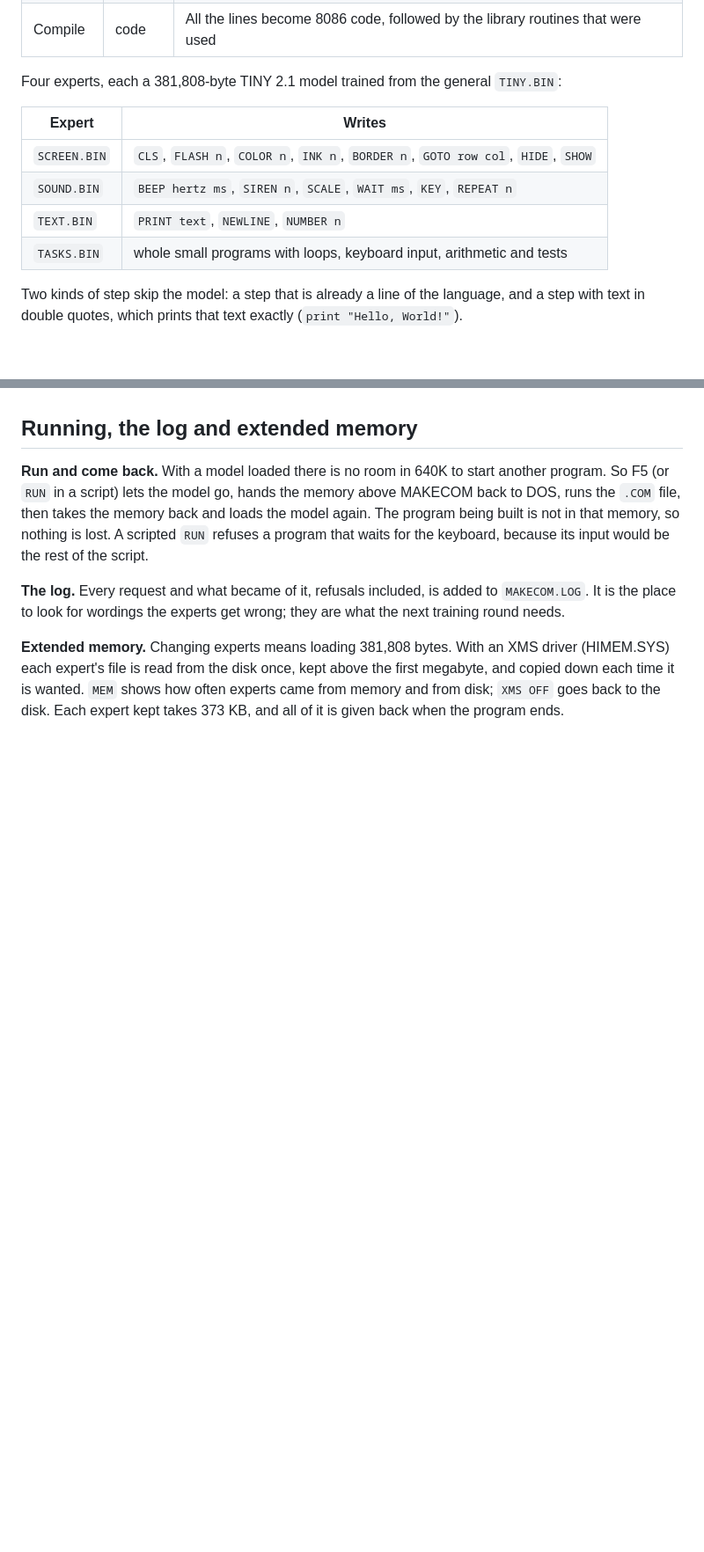
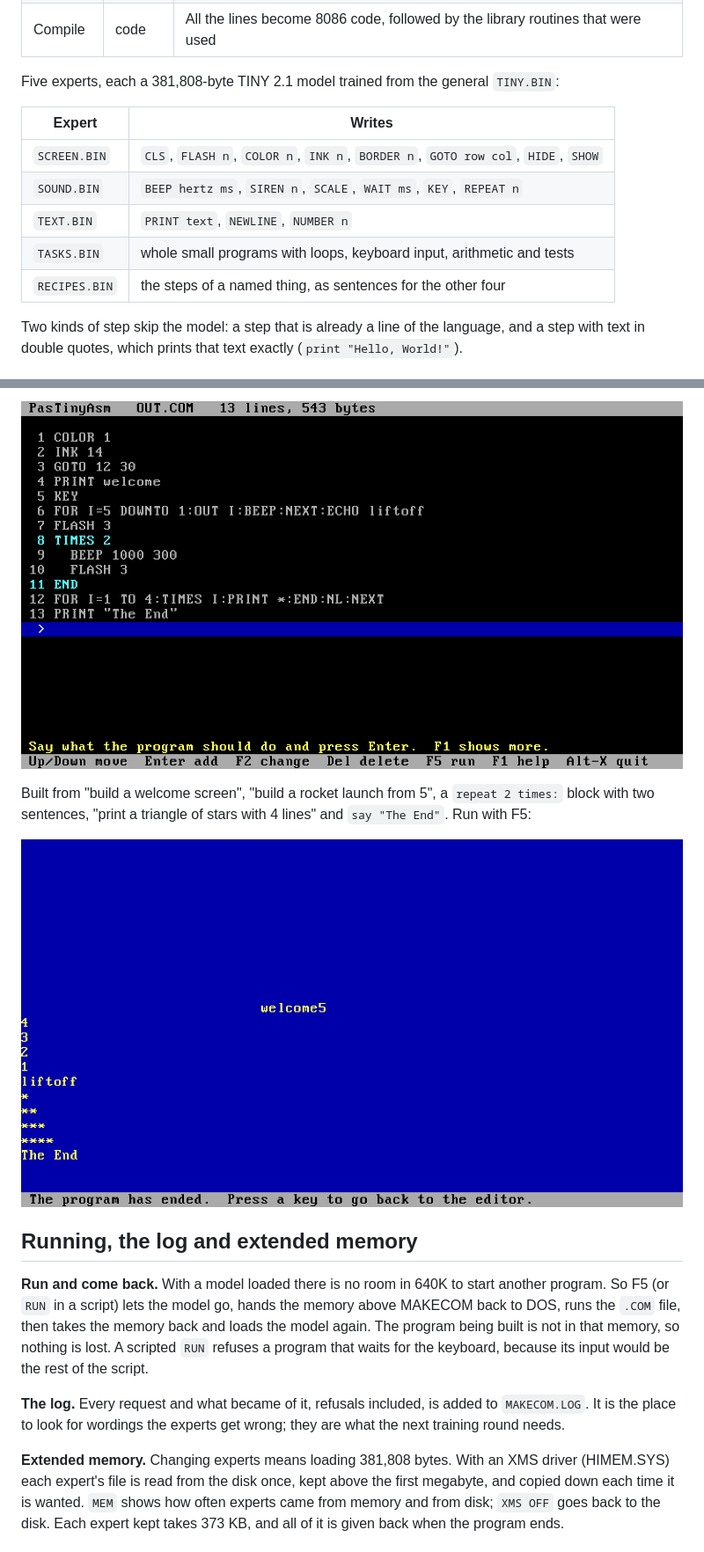
Before and after one commit to FMXExpress/PasTiny, a Markdown page: PasTinyAsm/README.md, 2 parts joined by grey strips. Shown at 88% size. Rendered like a GitHub page; pictures changed too: PasTinyAsm/docs/demo-listing.png (added), PasTinyAsm/docs/demo-run.png (added); blank space fills up the shorter version.

```diff
--- a/PasTinyAsm/README.md
+++ b/PasTinyAsm/README.md
@@ -54,7 +54,7 @@ The models never write an instruction. A 380 KB network cannot be trusted to get
 | Check | code | The line must compile, the numbers typed must be in it, and any text it prints must be words of the request. Otherwise it is refused, and nothing is written |
 | Compile | code | All the lines become 8086 code, followed by the library routines that were used |
 
-Four experts, each a 381,808-byte TINY 2.1 model trained from the general `TINY.BIN`:
+Five experts, each a 381,808-byte TINY 2.1 model trained from the general `TINY.BIN`:
 
 | Expert | Writes |
 |---|---|
@@ -62,6 +62,7 @@ Four experts, each a 381,808-byte TINY 2.1 model trained from the general `TINY.
 | `SOUND.BIN` | `BEEP hertz ms`, `SIREN n`, `SCALE`, `WAIT ms`, `KEY`, `REPEAT n` |
 | `TEXT.BIN` | `PRINT text`, `NEWLINE`, `NUMBER n` |
 | `TASKS.BIN` | whole small programs with loops, keyboard input, arithmetic and tests |
+| `RECIPES.BIN` | the steps of a named thing, as sentences for the other four |
 
 Two kinds of step skip the model: a step that is already a line of the language, and a step with text in double quotes, which prints that text exactly (`print "Hello, World!"`).
 
@@ -131,3 +164,8 @@ Inside a block, sentences go to the experts as usual, so one-sentence programs f
+![A program built from two recipes, a block and two sentences](docs/demo-listing.png)
+
+Built from "build a welcome screen", "build a rocket launch from 5", a `repeat 2 times:` block with two sentences, "print a triangle of stars with 4 lines" and `say "The End"`. Run with F5:
+
+![That program run](docs/demo-run.png)
 
 ## Running, the log and extended memory
 
```
Also changed, not shown: other parts of PasTinyAsm/README.md (+33 -1 lines), 7 other files.
